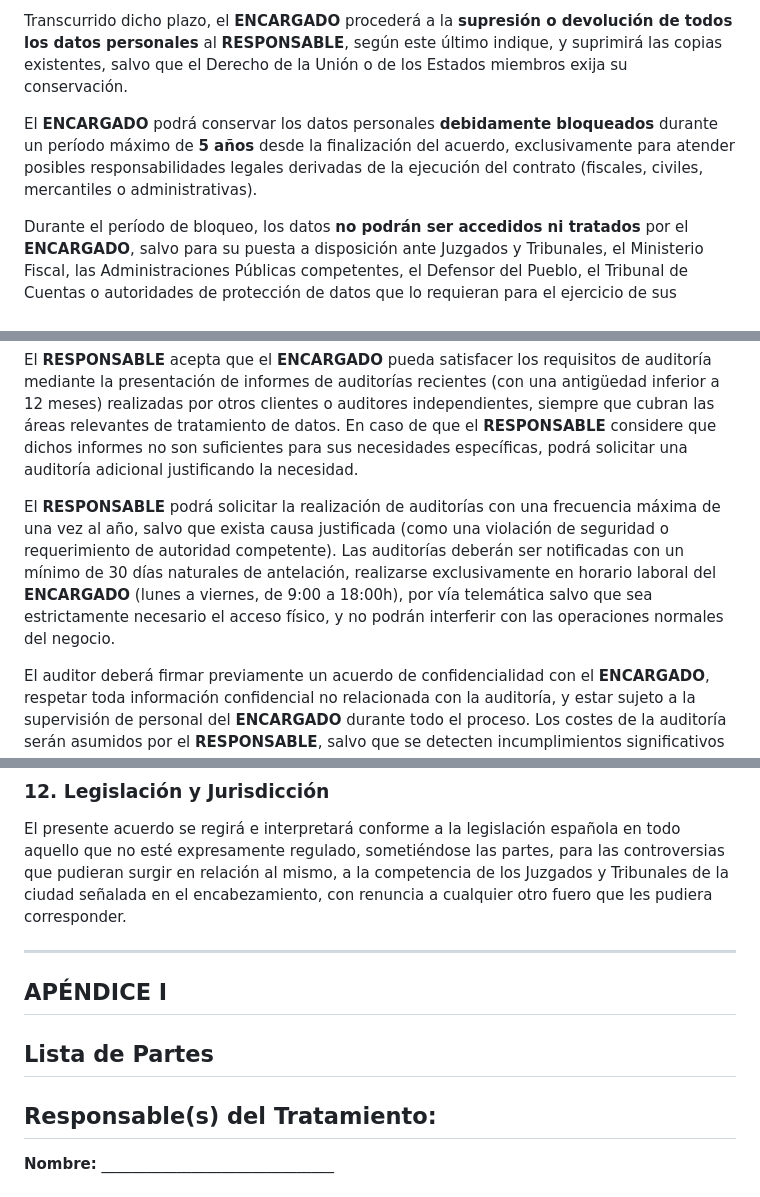
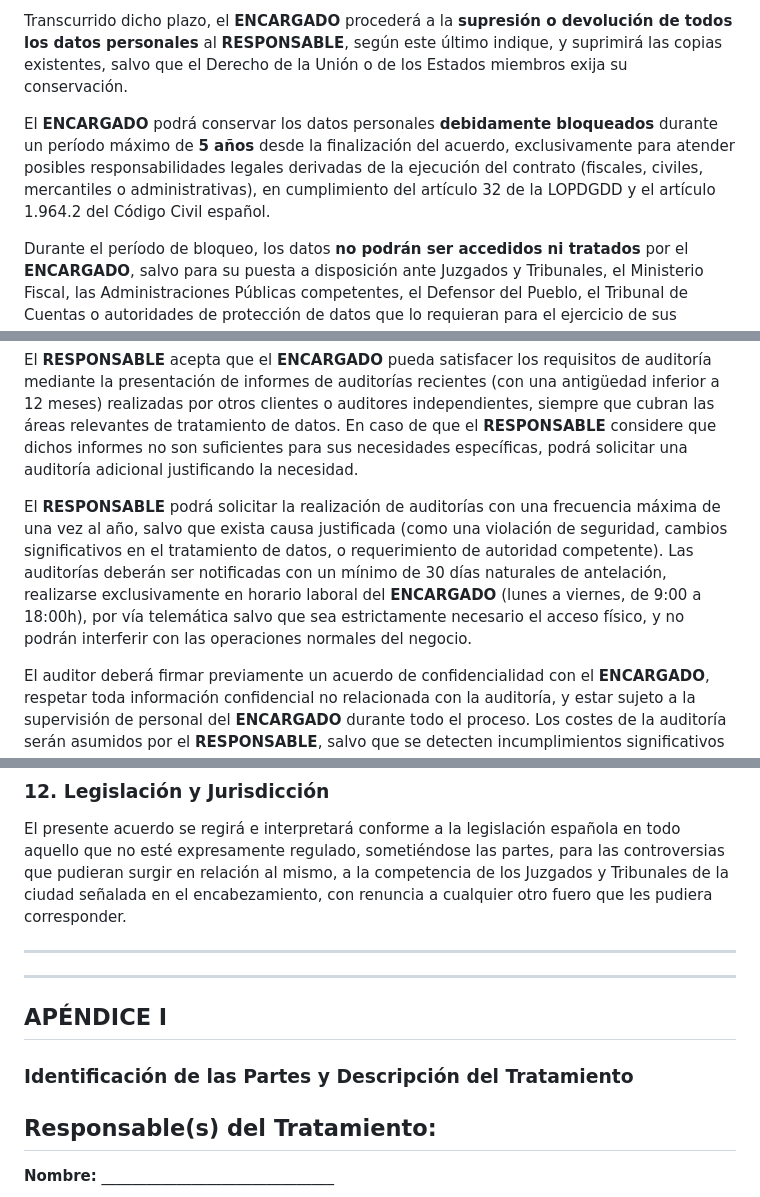
Before and after one commit to Socialo-Platform/legal, a Markdown page: contrato.md, 3 parts joined by grey strips. GitHub-like rendering.

Commit message:
Update contrato.md to clarify data retention policies, specifying the legal basis for the maximum retention period of 5 years in compliance with LOPDGDD and the Spanish Civil Code. Additionally, refine the conditions for audit requests by the **RESPONSABLE**, including provisions for significant changes in data processing and security violations.

```diff
--- a/contrato.md
+++ b/contrato.md
@@ -97,7 +97,7 @@ El **RESPONSABLE** dispondrá de un plazo de **30 días naturales** desde la fec
 
 Transcurrido dicho plazo, el **ENCARGADO** procederá a la **supresión o devolución de todos los datos personales** al **RESPONSABLE**, según este último indique, y suprimirá las copias existentes, salvo que el Derecho de la Unión o de los Estados miembros exija su conservación.
 
-El **ENCARGADO** podrá conservar los datos personales **debidamente bloqueados** durante un período máximo de **5 años** desde la finalización del acuerdo, exclusivamente para atender posibles responsabilidades legales derivadas de la ejecución del contrato (fiscales, civiles, mercantiles o administrativas).
+El **ENCARGADO** podrá conservar los datos personales **debidamente bloqueados** durante un período máximo de **5 años** desde la finalización del acuerdo, exclusivamente para atender posibles responsabilidades legales derivadas de la ejecución del contrato (fiscales, civiles, mercantiles o administrativas), en cumplimiento del artículo 32 de la LOPDGDD y el artículo 1.964.2 del Código Civil español.
 
 Durante el período de bloqueo, los datos **no podrán ser accedidos ni tratados** por el **ENCARGADO**, salvo para su puesta a disposición ante Juzgados y Tribunales, el Ministerio Fiscal, las Administraciones Públicas competentes, el Defensor del Pueblo, el Tribunal de Cuentas o autoridades de protección de datos que lo requieran para el ejercicio de sus funciones.
 
@@ -310,7 +310,7 @@ El **ENCARGADO** pondrá a disposición del RESPONSABLE la información razonabl
 
 El **RESPONSABLE** acepta que el **ENCARGADO** pueda satisfacer los requisitos de auditoría mediante la presentación de informes de auditorías recientes (con una antigüedad inferior a 12 meses) realizadas por otros clientes o auditores independientes, siempre que cubran las áreas relevantes de tratamiento de datos. En caso de que el **RESPONSABLE** considere que dichos informes no son suficientes para sus necesidades específicas, podrá solicitar una auditoría adicional justificando la necesidad.
 
-El **RESPONSABLE** podrá solicitar la realización de auditorías con una frecuencia máxima de una vez al año, salvo que exista causa justificada (como una violación de seguridad o requerimiento de autoridad competente). Las auditorías deberán ser notificadas con un mínimo de 30 días naturales de antelación, realizarse exclusivamente en horario laboral del **ENCARGADO** (lunes a viernes, de 9:00 a 18:00h), por vía telemática salvo que sea estrictamente necesario el acceso físico, y no podrán interferir con las operaciones normales del negocio.
+El **RESPONSABLE** podrá solicitar la realización de auditorías con una frecuencia máxima de una vez al año, salvo que exista causa justificada (como una violación de seguridad, cambios significativos en el tratamiento de datos, o requerimiento de autoridad competente). Las auditorías deberán ser notificadas con un mínimo de 30 días naturales de antelación, realizarse exclusivamente en horario laboral del **ENCARGADO** (lunes a viernes, de 9:00 a 18:00h), por vía telemática salvo que sea estrictamente necesario el acceso físico, y no podrán interferir con las operaciones normales del negocio.
 
 El auditor deberá firmar previamente un acuerdo de confidencialidad con el **ENCARGADO**, respetar toda información confidencial no relacionada con la auditoría, y estar sujeto a la supervisión de personal del **ENCARGADO** durante todo el proceso. Los costes de la auditoría serán asumidos por el **RESPONSABLE**, salvo que se detecten incumplimientos significativos por parte del **ENCARGADO**.
 
@@ -444,9 +444,11 @@ les pudiera corresponder.
 
 ---
 
+---
+
 ## APÉNDICE I
 
-## Lista de Partes
+### Identificación de las Partes y Descripción del Tratamiento
 
 ## Responsable(s) del Tratamiento:
 
```
